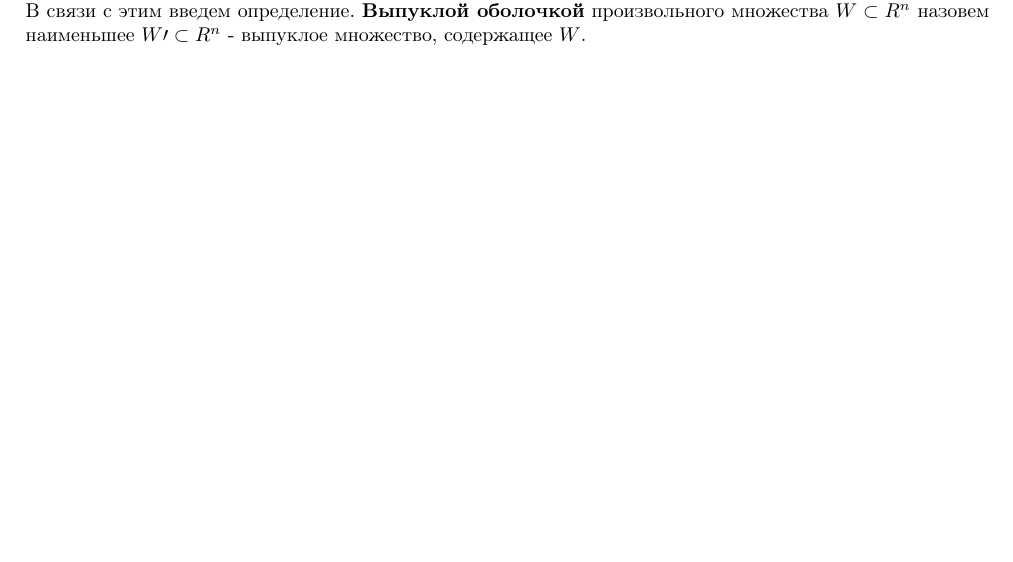
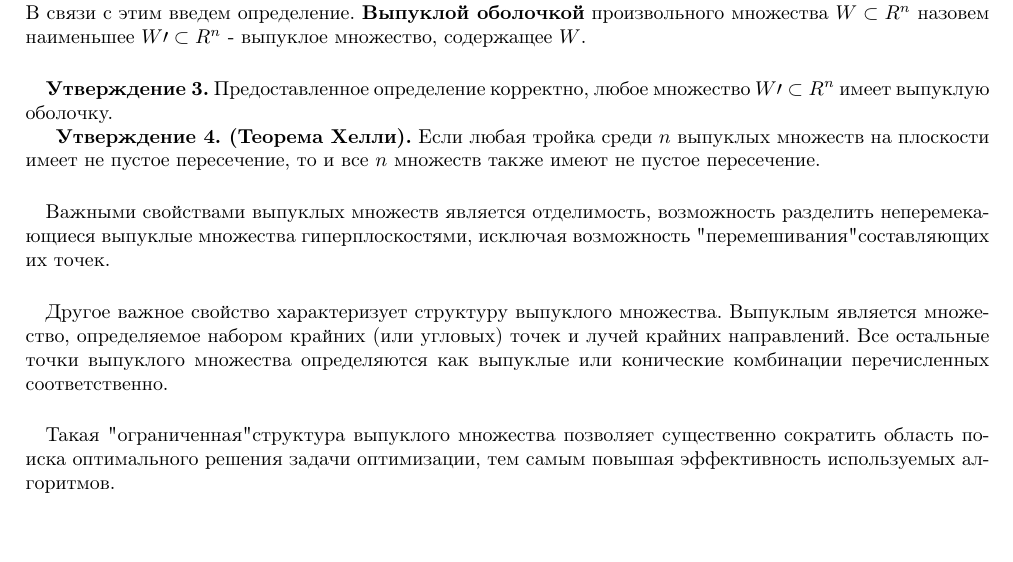
Before and after one commit to Bonbonsurce/example.github.io, a LaTeX document (latex.tex): part of page 10 of 11, cut so that both start at the same text. Compiled offline with pdfLaTeX.

Commit message:
Update latex.tex

```diff
--- a/latex.tex
+++ b/latex.tex
@@ -279,6 +279,19 @@ $\phi = \angle(grad \:z(M_{0}); l)$ - угол между градиаентом
 
 Поэтому в ряде случаев множество $W$ в условиях задачи заменяют большим $W \subset W\prime$ - выпуклым. В связи с этим введем определение. \textbf{Выпуклой оболочкой} произвольного множества $W \subset R^{n}$ назовем наименьшее $W\prime \subset R^{n}$ - выпуклое множество, содержащее $W$.
 
+\paragraph{}
+
+\textbf{Утверждение 3.} Предоставленное определение корректно, любое множество $W\prime \subset R^{n}$ имеет выпуклую оболочку.
+
+\textbf{Утверждение 4. (Теорема Хелли).} Если любая тройка среди $n$ выпуклых множеств на плоскости имеет не пустое пересечение, то и все $n$ множеств также имеют не пустое пересечение.
+\paragraph{}
+Важными свойствами выпуклых множеств является отделимость, возможность разделить неперемекающиеся выпуклые множества гиперплоскостями, исключая возможность "перемешивания" составляющих их точек.
+\paragraph{}
+Другое важное свойство характеризует структуру выпуклого множества. Выпуклым является множество, определяемое набором крайних (или угловых) точек и лучей крайних направлений. Все остальные точки выпуклого множества определяются как выпуклые или конические комбинации перечисленных соответственно.
+\paragraph{}
+Такая "ограниченная" структура выпуклого множества позволяет существенно сократить область поиска оптимального решения задачи оптимизации, тем самым повышая эффективность используемых алгоритмов.
+
+
 \newpage
 \subsection{13 Билет: Теоремы отделимости выпуклых множеств}
 
```
